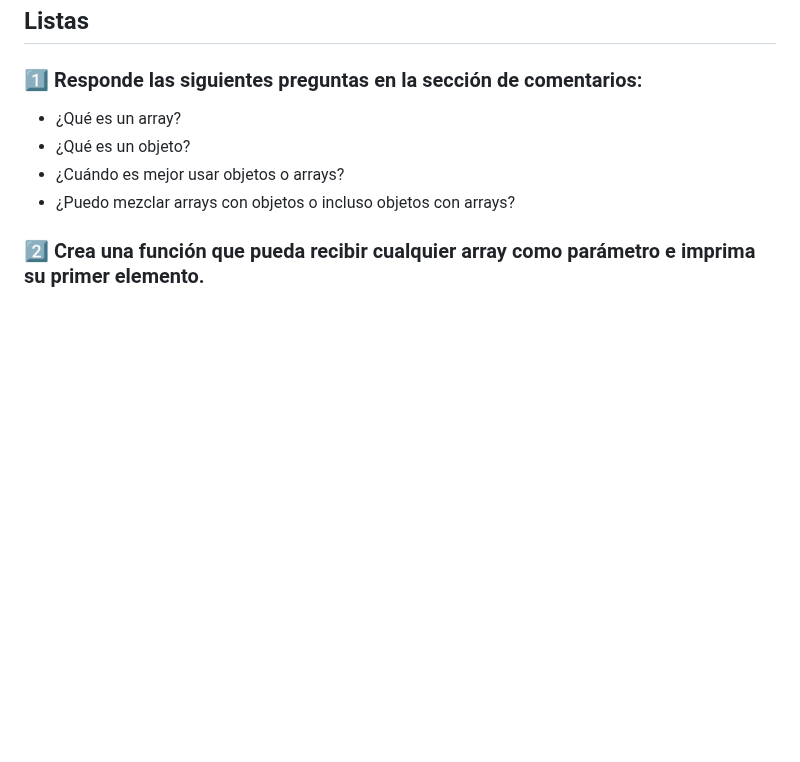
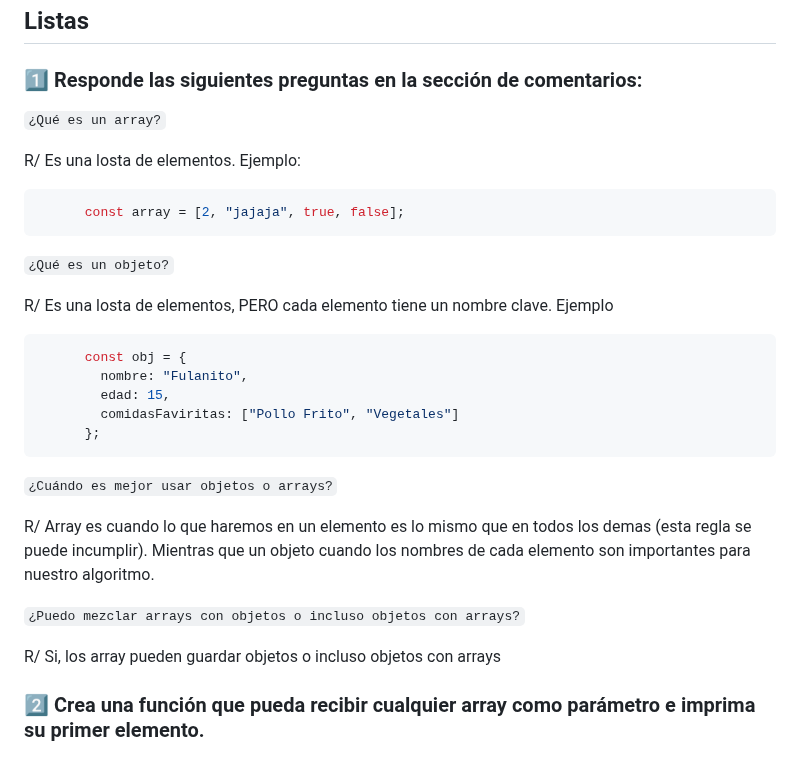
Before and after one commit to RSG-GIT/curso-practico-javascript, a Markdown page: RespuestasTestPractico.md, the part around the change. GitHub-like rendering; blank space fills up the shorter version.

Commit message:
Respondiendo preguntas de array - faltan los ejercicios

````diff
--- a/RespuestasTestPractico.md
+++ b/RespuestasTestPractico.md
@@ -245,10 +245,32 @@ Respuesta
 
 ### 1️⃣ Responde las siguientes preguntas en la sección de comentarios:
 
-- ¿Qué es un array?
-- ¿Qué es un objeto?
-- ¿Cuándo es mejor usar objetos o arrays?
-- ¿Puedo mezclar arrays con objetos o incluso objetos con arrays?
+```¿Qué es un array?```
+
+R/ Es una losta de elementos. Ejemplo:
+```js
+      const array = [2, "jajaja", true, false];
+```
+
+```¿Qué es un objeto?```
+
+R/ Es una losta de elementos, PERO cada elemento tiene un nombre clave. Ejemplo
+```js
+      const obj = {
+        nombre: "Fulanito",
+        edad: 15,
+        comidasFaviritas: ["Pollo Frito", "Vegetales"]
+      };
+```
+
+```¿Cuándo es mejor usar objetos o arrays?```
+
+R/ Array es cuando lo que haremos en un elemento es lo mismo que en todos los demas (esta regla se puede incumplir). Mientras que un objeto cuando los nombres de cada elemento son importantes para nuestro algoritmo.
+
+
+```¿Puedo mezclar arrays con objetos o incluso objetos con arrays?```
+
+R/ Si, los array pueden guardar objetos o incluso objetos con arrays
 
 ### 2️⃣ Crea una función que pueda recibir cualquier array como parámetro e imprima su primer elemento.
 
````
